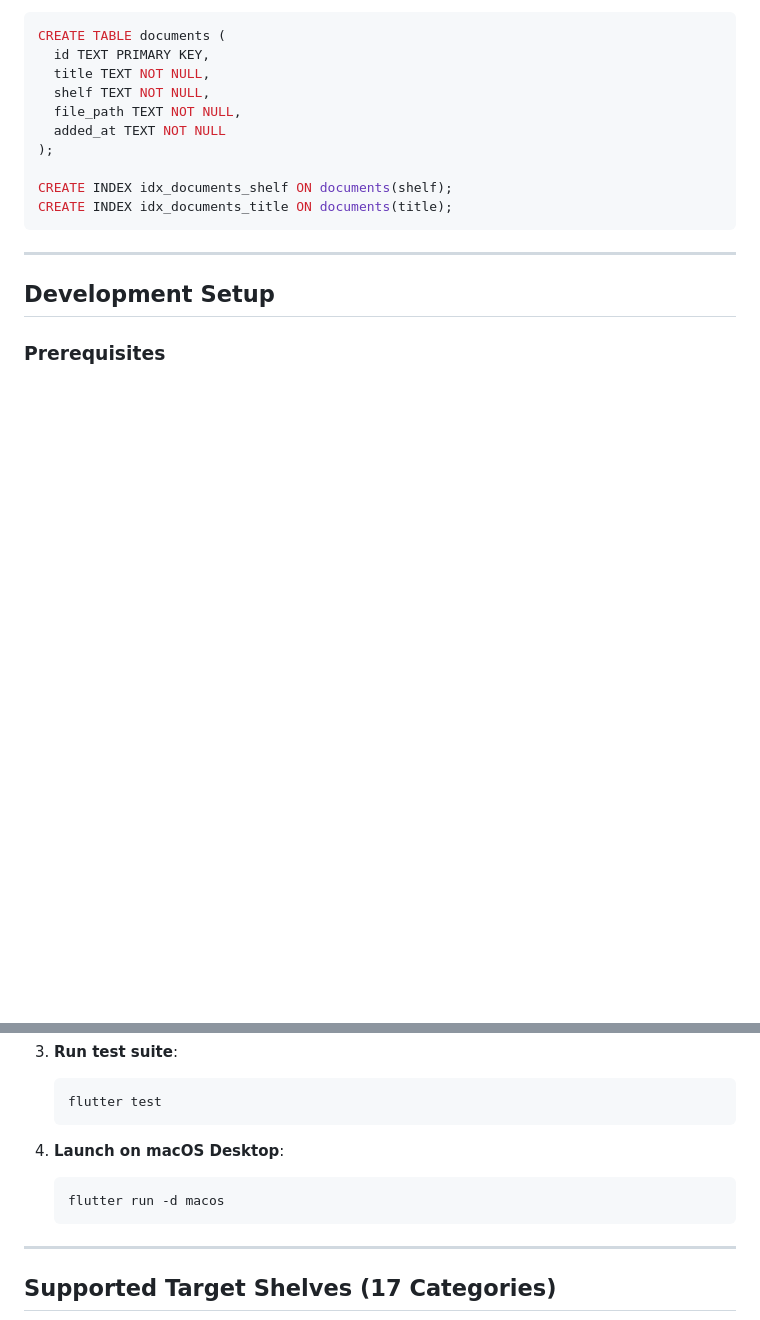
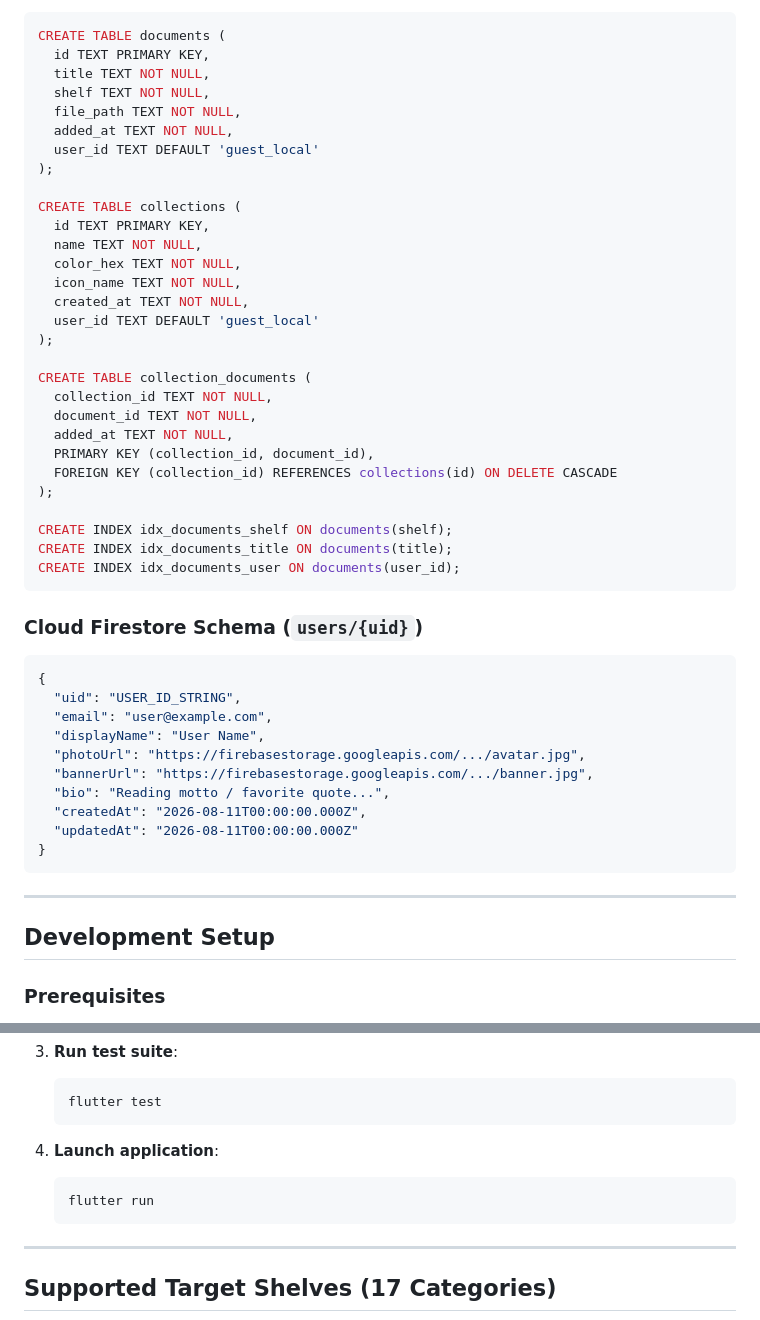
Before and after one commit to NavidZamanKhan/The-Shelf, a Markdown page: README.md, 2 parts joined by grey strips. Drawn GitHub-style; blank space fills up the shorter version.

````diff
--- a/README.md
+++ b/README.md
@@ -51,11 +68,45 @@ CREATE TABLE documents (
   title TEXT NOT NULL,
   shelf TEXT NOT NULL,
   file_path TEXT NOT NULL,
-  added_at TEXT NOT NULL
+  added_at TEXT NOT NULL,
+  user_id TEXT DEFAULT 'guest_local'
+);
+
+CREATE TABLE collections (
+  id TEXT PRIMARY KEY,
+  name TEXT NOT NULL,
+  color_hex TEXT NOT NULL,
+  icon_name TEXT NOT NULL,
+  created_at TEXT NOT NULL,
+  user_id TEXT DEFAULT 'guest_local'
+);
+
+CREATE TABLE collection_documents (
+  collection_id TEXT NOT NULL,
+  document_id TEXT NOT NULL,
+  added_at TEXT NOT NULL,
+  PRIMARY KEY (collection_id, document_id),
+  FOREIGN KEY (collection_id) REFERENCES collections(id) ON DELETE CASCADE
 );
 
 CREATE INDEX idx_documents_shelf ON documents(shelf);
 CREATE INDEX idx_documents_title ON documents(title);
+CREATE INDEX idx_documents_user ON documents(user_id);
+```
+
+### Cloud Firestore Schema (`users/{uid}`)
+
+```json
+{
+  "uid": "USER_ID_STRING",
+  "email": "user@example.com",
+  "displayName": "User Name",
+  "photoUrl": "https://firebasestorage.googleapis.com/.../avatar.jpg",
+  "bannerUrl": "https://firebasestorage.googleapis.com/.../banner.jpg",
+  "bio": "Reading motto / favorite quote...",
+  "createdAt": "2026-08-11T00:00:00.000Z",
+  "updatedAt": "2026-08-11T00:00:00.000Z"
+}
 ```
 
 ---
@@ -85,9 +136,9 @@ CREATE INDEX idx_documents_title ON documents(title);
    flutter test
    ```
 
-4. **Launch on macOS Desktop**:
+4. **Launch application**:
    ```bash
-   flutter run -d macos
+   flutter run
    ```
 
 ---
````
Also changed, not shown: other parts of README.md (+29 -12 lines).
